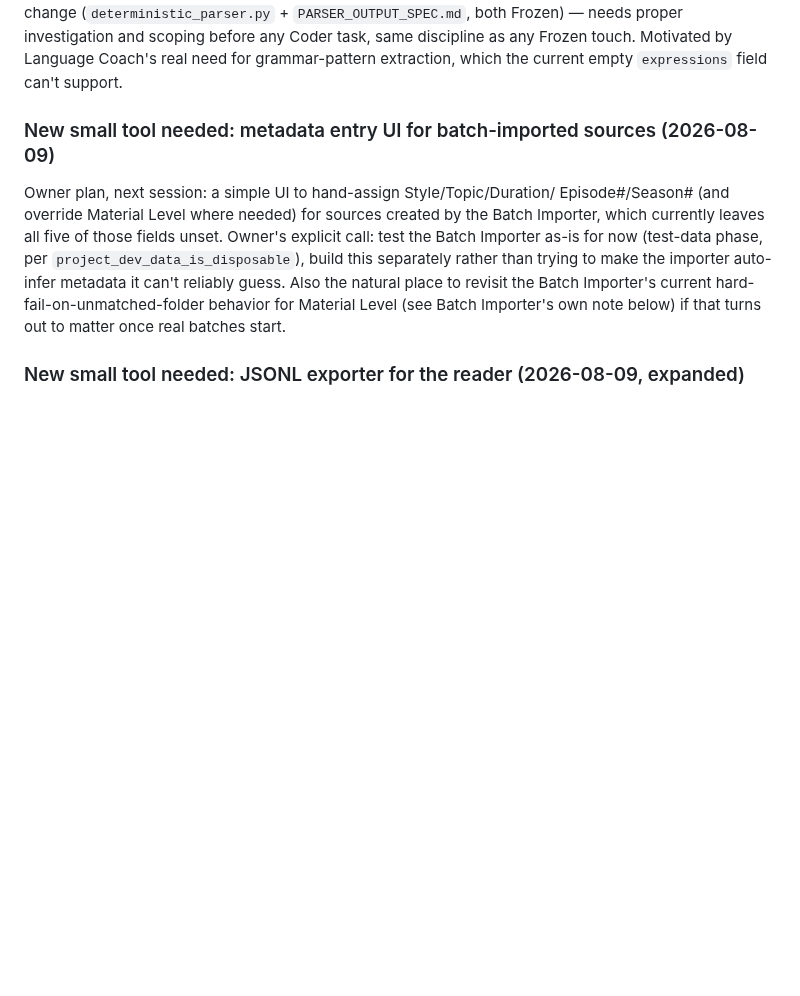
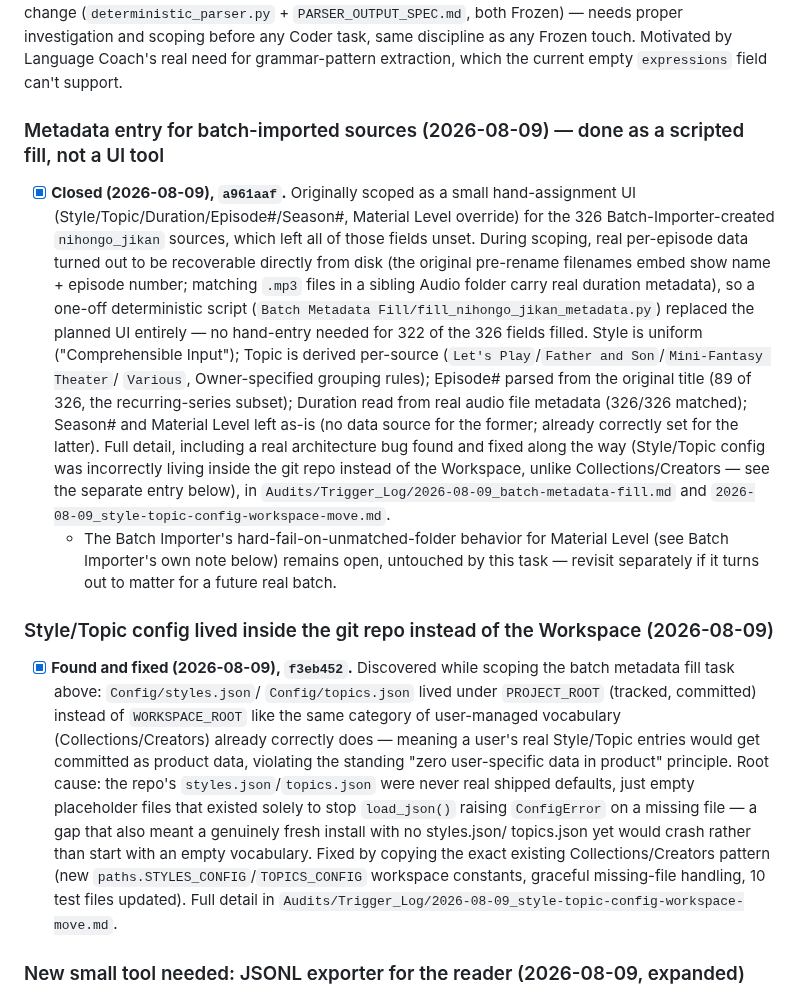
Before and after one commit to shawnaloisio-glitch/Jprogram, a Markdown page: WORKING_LIST.md, the part around the change. GitHub-like rendering; blank space fills up the shorter version.

Commit message:
Close WORKING_LIST.md items: batch metadata fill + Style/Topic config fix
Both landed this session (a961aaf, f3eb452), full detail in their
respective trigger log entries.

Co-Authored-By: Claude Sonnet 5 <noreply@anthropic.com>

```diff
--- a/WORKING_LIST.md
+++ b/WORKING_LIST.md
@@ -57,18 +57,53 @@ discipline as any Frozen touch. Motivated by Language Coach's real need
 for grammar-pattern extraction, which the current empty `expressions`
 field can't support.
 
-### New small tool needed: metadata entry UI for batch-imported sources (2026-08-09)
+### Metadata entry for batch-imported sources (2026-08-09) — done as a scripted fill, not a UI tool
 
-Owner plan, next session: a simple UI to hand-assign Style/Topic/Duration/
-Episode#/Season# (and override Material Level where needed) for sources
-created by the Batch Importer, which currently leaves all five of those
-fields unset. Owner's explicit call: test the Batch Importer as-is for
-now (test-data phase, per `project_dev_data_is_disposable`), build this
-separately rather than trying to make the importer auto-infer metadata
-it can't reliably guess. Also the natural place to revisit the Batch
-Importer's current hard-fail-on-unmatched-folder behavior for Material
-Level (see Batch Importer's own note below) if that turns out to matter
-once real batches start.
+- [x] **Closed (2026-08-09), `a961aaf`.** Originally scoped as a small
+  hand-assignment UI (Style/Topic/Duration/Episode#/Season#, Material
+  Level override) for the 326 Batch-Importer-created `nihongo_jikan`
+  sources, which left all of those fields unset. During scoping, real
+  per-episode data turned out to be recoverable directly from disk (the
+  original pre-rename filenames embed show name + episode number;
+  matching `.mp3` files in a sibling Audio folder carry real duration
+  metadata), so a one-off deterministic script
+  (`Batch Metadata Fill/fill_nihongo_jikan_metadata.py`) replaced the
+  planned UI entirely — no hand-entry needed for 322 of the 326 fields
+  filled. Style is uniform ("Comprehensible Input"); Topic is derived
+  per-source (`Let's Play`/`Father and Son`/`Mini-Fantasy Theater`/
+  `Various`, Owner-specified grouping rules); Episode# parsed from the
+  original title (89 of 326, the recurring-series subset); Duration
+  read from real audio file metadata (326/326 matched); Season# and
+  Material Level left as-is (no data source for the former; already
+  correctly set for the latter). Full detail, including a real
+  architecture bug found and fixed along the way (Style/Topic config
+  was incorrectly living inside the git repo instead of the Workspace,
+  unlike Collections/Creators — see the separate entry below), in
+  `Audits/Trigger_Log/2026-08-09_batch-metadata-fill.md` and
+  `2026-08-09_style-topic-config-workspace-move.md`.
+  - The Batch Importer's hard-fail-on-unmatched-folder behavior for
+    Material Level (see Batch Importer's own note below) remains
+    open, untouched by this task — revisit separately if it turns out
+    to matter for a future real batch.
+
+### Style/Topic config lived inside the git repo instead of the Workspace (2026-08-09)
+
+- [x] **Found and fixed (2026-08-09), `f3eb452`.** Discovered while
+  scoping the batch metadata fill task above: `Config/styles.json`/
+  `Config/topics.json` lived under `PROJECT_ROOT` (tracked, committed)
+  instead of `WORKSPACE_ROOT` like the same category of user-managed
+  vocabulary (Collections/Creators) already correctly does — meaning a
+  user's real Style/Topic entries would get committed as product data,
+  violating the standing "zero user-specific data in product" principle.
+  Root cause: the repo's `styles.json`/`topics.json` were never real
+  shipped defaults, just empty placeholder files that existed solely to
+  stop `load_json()` raising `ConfigError` on a missing file — a gap
+  that also meant a genuinely fresh install with no styles.json/
+  topics.json yet would crash rather than start with an empty
+  vocabulary. Fixed by copying the exact existing Collections/Creators
+  pattern (new `paths.STYLES_CONFIG`/`TOPICS_CONFIG` workspace
+  constants, graceful missing-file handling, 10 test files updated).
+  Full detail in `Audits/Trigger_Log/2026-08-09_style-topic-config-workspace-move.md`.
 
 ### New small tool needed: JSONL exporter for the reader (2026-08-09, expanded)
 
```
